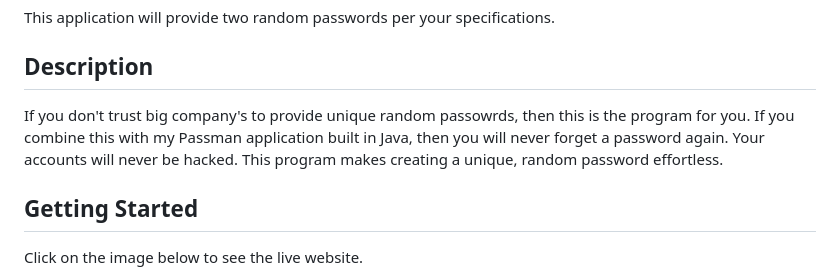
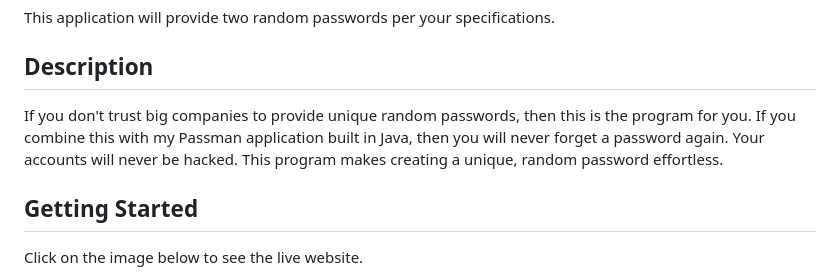
Before and after one commit to tiptonspiderj/Password-Generator, a Markdown page: README.md, the part around the change. GitHub-like rendering.

```diff
--- a/README.md
+++ b/README.md
@@ -3,7 +3,7 @@ This application will provide two random passwords per your specifications.
 
 ## Description
 
-If you don't trust big company's to provide unique random passowrds, then this is the program for you.  If you combine this with my Passman application built in Java, then you will never forget a password again.  Your accounts will never be hacked.  This program makes creating a unique, random password effortless.
+If you don't trust big companies to provide unique random passwords, then this is the program for you.  If you combine this with my Passman application built in Java, then you will never forget a password again.  Your accounts will never be hacked.  This program makes creating a unique, random password effortless.
 
 ## Getting Started
 
```
